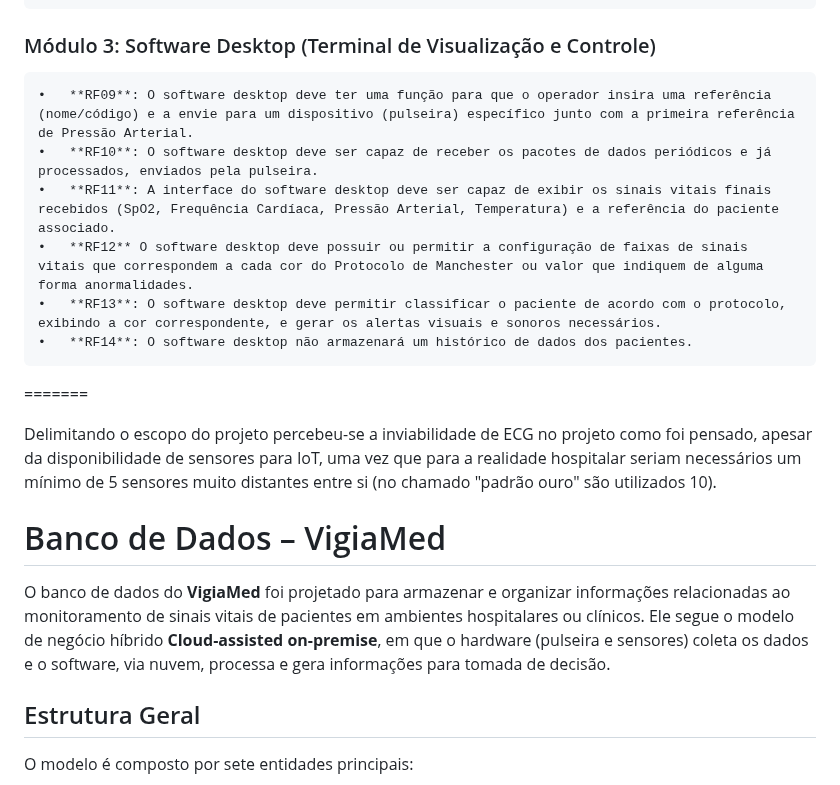
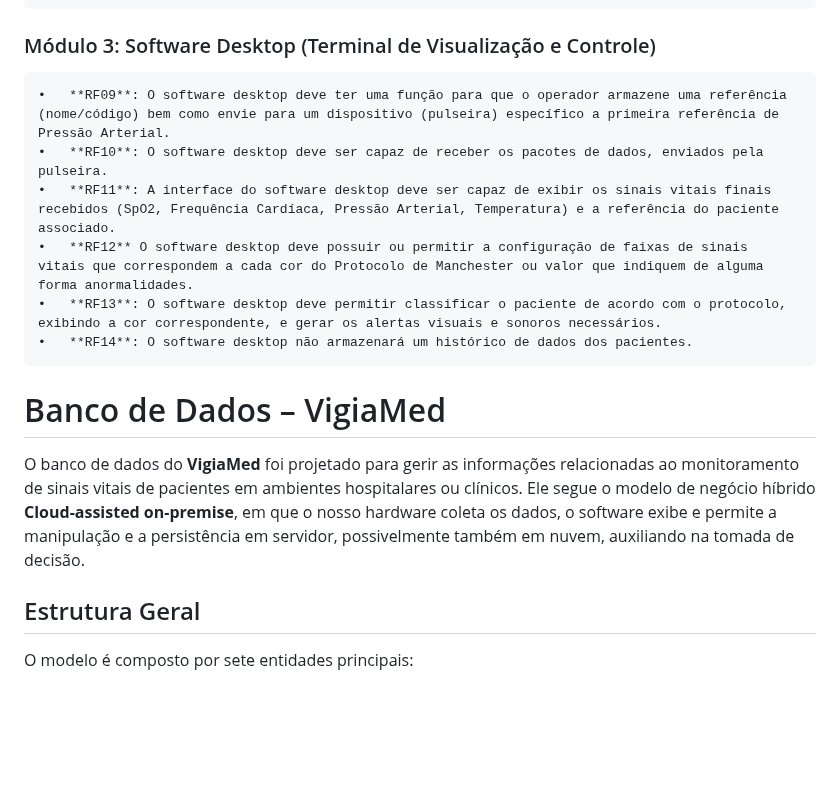
Before and after one commit to Jonathas-Ray/VigiaMed, a Markdown page: README.md, the part around the change. GitHub-like rendering; blank space fills up the shorter version.

Commit message:
Primeiros ajustes. No aguardo das adaptações previamente combinadas em canal de comunicação do grupo

```diff
--- a/README.md
+++ b/README.md
@@ -22,23 +22,16 @@ dados.<br>
     •	**RF07**: O anel deve detectar o tempo exato da chegada da onda de pulso no dedo (marcador temporal t2).
     •	**RF08**: O anel deve transmitir os dados de PPG e seu marcador temporal (t2) diretamente para a Pulseira.
 ### Módulo 3: Software Desktop (Terminal de Visualização e Controle)
-    •	**RF09**: O software desktop deve ter uma função para que o operador insira uma referência (nome/código) e a envie para um dispositivo (pulseira) específico junto com a primeira referência de Pressão Arterial.
-    •	**RF10**: O software desktop deve ser capaz de receber os pacotes de dados periódicos e já processados, enviados pela pulseira.
+    •	**RF09**: O software desktop deve ter uma função para que o operador armazene uma referência (nome/código) bem como envie para um dispositivo (pulseira) específico a primeira referência de Pressão Arterial.
+    •	**RF10**: O software desktop deve ser capaz de receber os pacotes de dados, enviados pela pulseira.
     •	**RF11**: A interface do software desktop deve ser capaz de exibir os sinais vitais finais recebidos (SpO2, Frequência Cardíaca, Pressão Arterial, Temperatura) e a referência do paciente associado.
     •	**RF12** O software desktop deve possuir ou permitir a configuração de faixas de sinais vitais que correspondem a cada cor do Protocolo de Manchester ou valor que indiquem de alguma forma anormalidades.
     •	**RF13**: O software desktop deve permitir classificar o paciente de acordo com o protocolo, exibindo a cor correspondente, e gerar os alertas visuais e sonoros necessários.
     •	**RF14**: O software desktop não armazenará um histórico de dados dos pacientes.
-=======
-
-Delimitando o escopo do projeto percebeu-se a inviabilidade de ECG
-no projeto como foi pensado, apesar da disponibilidade de sensores
-para IoT, uma vez que para a realidade hospitalar seriam necessários
-um mínimo de 5 sensores muito distantes entre si (no chamado "padrão
-ouro" são utilizados 10).
 
 # Banco de Dados – VigiaMed
 
-O banco de dados do **VigiaMed** foi projetado para armazenar e organizar informações relacionadas ao monitoramento de sinais vitais de pacientes em ambientes hospitalares ou clínicos. Ele segue o modelo de negócio híbrido **Cloud-assisted on-premise**, em que o hardware (pulseira e sensores) coleta os dados e o software, via nuvem, processa e gera informações para tomada de decisão.
+O banco de dados do **VigiaMed** foi projetado para gerir as informações relacionadas ao monitoramento de sinais vitais de pacientes em ambientes hospitalares ou clínicos. Ele segue o modelo de negócio híbrido **Cloud-assisted on-premise**, em que o nosso hardware coleta os dados, o software exibe e permite a manipulação e a persistência em servidor, possivelmente também em nuvem, auxiliando na tomada de decisão.
 
 ## Estrutura Geral
 O modelo é composto por sete entidades principais:
```
